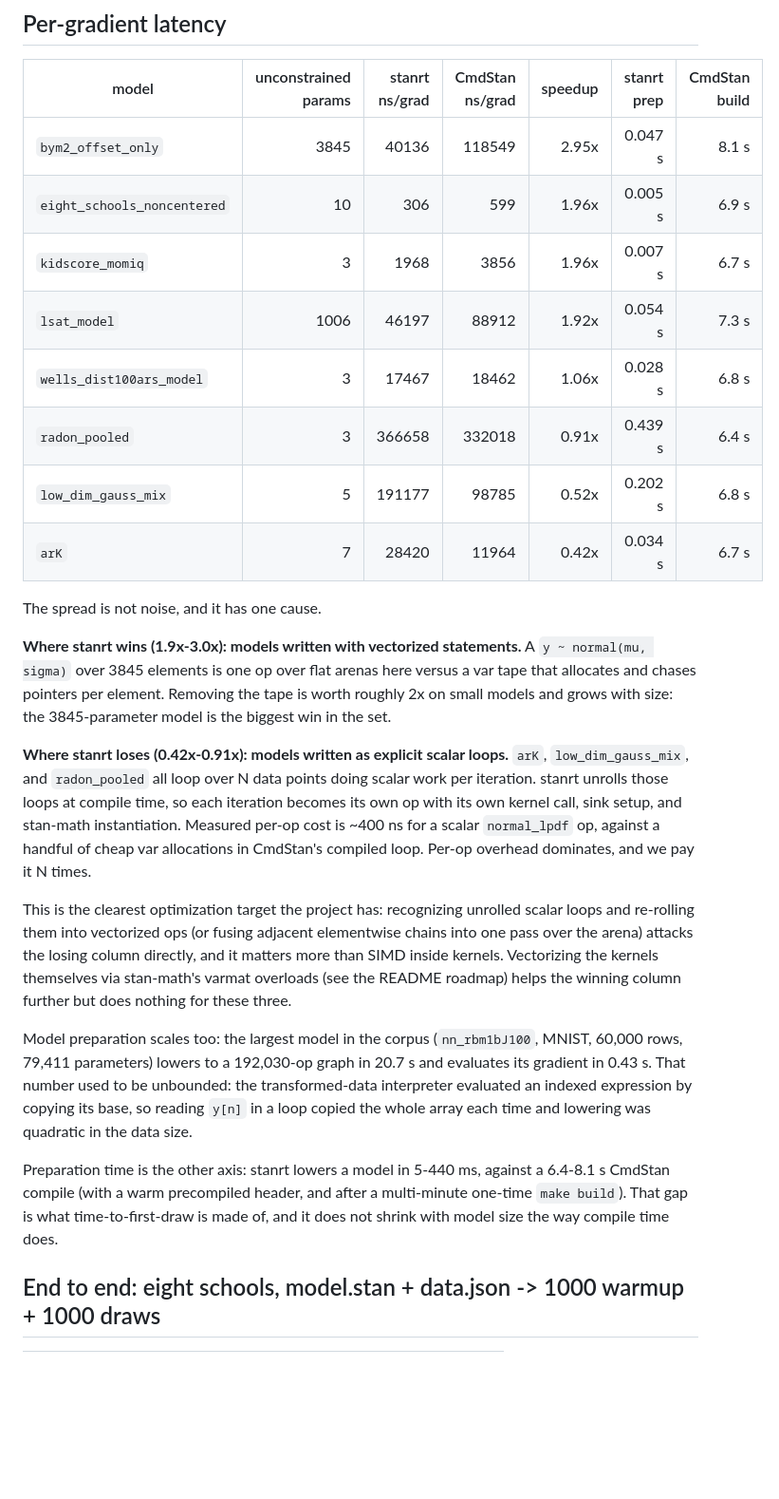
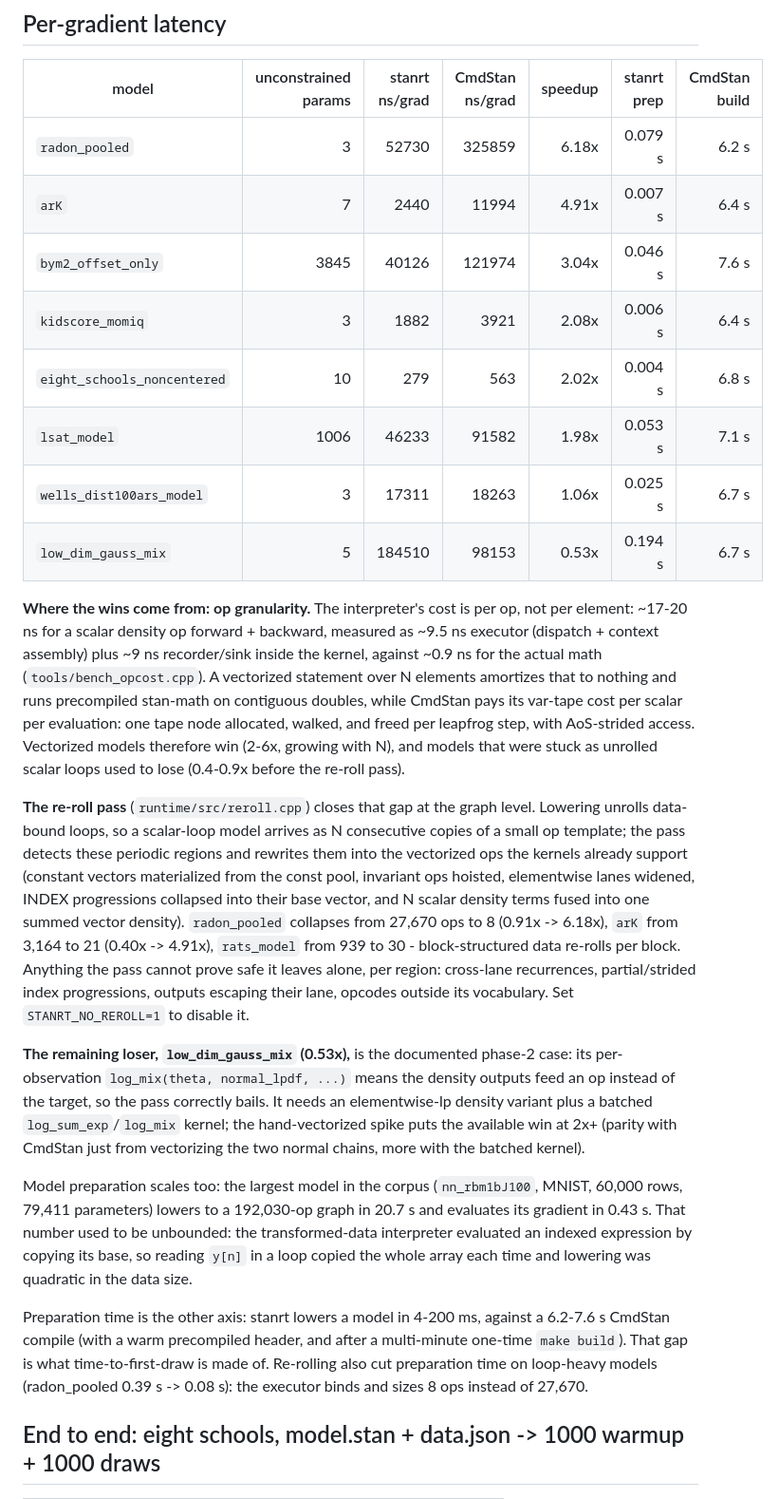
Before and after one commit to andrjohns/stanli, a Markdown page: docs/benchmarks.md, the part around one of its changes. Shown at 95% size. GitHub-like rendering; blank space fills up the shorter version.

Commit message:
docs: re-roll pass benchmarks; correct per-op cost figure

```diff
--- a/docs/benchmarks.md
+++ b/docs/benchmarks.md
@@ -13,39 +13,49 @@ table with `tools/bench_models.py deps/cmdstan deps/posteriordb`.
 
 | model | unconstrained params | stanrt ns/grad | CmdStan ns/grad | speedup | stanrt prep | CmdStan build |
 | --- | ---: | ---: | ---: | ---: | ---: | ---: |
-| `bym2_offset_only` | 3845 | 40136 | 118549 | 2.95x | 0.047 s | 8.1 s |
-| `eight_schools_noncentered` | 10 | 306 | 599 | 1.96x | 0.005 s | 6.9 s |
-| `kidscore_momiq` | 3 | 1968 | 3856 | 1.96x | 0.007 s | 6.7 s |
-| `lsat_model` | 1006 | 46197 | 88912 | 1.92x | 0.054 s | 7.3 s |
-| `wells_dist100ars_model` | 3 | 17467 | 18462 | 1.06x | 0.028 s | 6.8 s |
-| `radon_pooled` | 3 | 366658 | 332018 | 0.91x | 0.439 s | 6.4 s |
-| `low_dim_gauss_mix` | 5 | 191177 | 98785 | 0.52x | 0.202 s | 6.8 s |
-| `arK` | 7 | 28420 | 11964 | 0.42x | 0.034 s | 6.7 s |
+| `radon_pooled` | 3 | 52730 | 325859 | 6.18x | 0.079 s | 6.2 s |
+| `arK` | 7 | 2440 | 11994 | 4.91x | 0.007 s | 6.4 s |
+| `bym2_offset_only` | 3845 | 40126 | 121974 | 3.04x | 0.046 s | 7.6 s |
+| `kidscore_momiq` | 3 | 1882 | 3921 | 2.08x | 0.006 s | 6.4 s |
+| `eight_schools_noncentered` | 10 | 279 | 563 | 2.02x | 0.004 s | 6.8 s |
+| `lsat_model` | 1006 | 46233 | 91582 | 1.98x | 0.053 s | 7.1 s |
+| `wells_dist100ars_model` | 3 | 17311 | 18263 | 1.06x | 0.025 s | 6.7 s |
+| `low_dim_gauss_mix` | 5 | 184510 | 98153 | 0.53x | 0.194 s | 6.7 s |
 
-The spread is not noise, and it has one cause.
+**Where the wins come from: op granularity.** The interpreter's cost is
+per op, not per element: ~17-20 ns for a scalar density op forward +
+backward, measured as ~9.5 ns executor (dispatch + context assembly) plus
+~9 ns recorder/sink inside the kernel, against ~0.9 ns for the actual
+math (`tools/bench_opcost.cpp`). A vectorized statement over N elements
+amortizes that to nothing and runs precompiled stan-math on contiguous
+doubles, while CmdStan pays its var-tape cost per scalar per evaluation:
+one tape node allocated, walked, and freed per leapfrog step, with
+AoS-strided access. Vectorized models therefore win (2-6x, growing with
+N), and models that were stuck as unrolled scalar loops used to lose
+(0.4-0.9x before the re-roll pass).
 
-**Where stanrt wins (1.9x-3.0x): models written with vectorized
-statements.** A `y ~ normal(mu, sigma)` over 3845 elements is one op over
-flat arenas here versus a var tape that allocates and chases pointers per
-element. Removing the tape is worth roughly 2x on small models and grows
-with size: the 3845-parameter model is the biggest win in the set.
+**The re-roll pass** (`runtime/src/reroll.cpp`) closes that gap at the
+graph level. Lowering unrolls data-bound loops, so a scalar-loop model
+arrives as N consecutive copies of a small op template; the pass detects
+these periodic regions and rewrites them into the vectorized ops the
+kernels already support (constant vectors materialized from the const
+pool, invariant ops hoisted, elementwise lanes widened, INDEX
+progressions collapsed into their base vector, and N scalar density
+terms fused into one summed vector density). `radon_pooled` collapses
+from 27,670 ops to 8 (0.91x -> 6.18x), `arK` from 3,164 to 21 (0.40x ->
+4.91x), `rats_model` from 939 to 30 - block-structured data re-rolls per
+block. Anything the pass cannot prove safe it leaves alone, per region:
+cross-lane recurrences, partial/strided index progressions, outputs
+escaping their lane, opcodes outside its vocabulary. Set
+`STANRT_NO_REROLL=1` to disable it.
 
-**Where stanrt loses (0.42x-0.91x): models written as explicit scalar
-loops.** `arK`, `low_dim_gauss_mix`, and `radon_pooled` all loop over N
-data points doing scalar work per iteration. stanrt unrolls those loops
-at compile time, so each iteration becomes its own op with its own kernel
-call, sink setup, and stan-math instantiation. Measured per-op cost is
-~400 ns for a scalar `normal_lpdf` op, against a handful of cheap var
-allocations in CmdStan's compiled loop. Per-op overhead dominates, and we
-pay it N times.
-
-This is the clearest optimization target the project has: recognizing
-unrolled scalar loops and re-rolling them into vectorized ops (or fusing
-adjacent elementwise chains into one pass over the arena) attacks the
-losing column directly, and it matters more than SIMD inside kernels.
-Vectorizing the kernels themselves via stan-math's varmat overloads (see
-the README roadmap) helps the winning column further but does nothing for
-these three.
+**The remaining loser, `low_dim_gauss_mix` (0.53x),** is the documented
+phase-2 case: its per-observation `log_mix(theta, normal_lpdf, ...)`
+means the density outputs feed an op instead of the target, so the pass
+correctly bails. It needs an elementwise-lp density variant plus a
+batched `log_sum_exp`/`log_mix` kernel; the hand-vectorized spike puts
+the available win at 2x+ (parity with CmdStan just from vectorizing the
+two normal chains, more with the batched kernel).
 
 Model preparation scales too: the largest model in the corpus
 (`nn_rbm1bJ100`, MNIST, 60,000 rows, 79,411 parameters) lowers to a
@@ -55,11 +65,12 @@ an indexed expression by copying its base, so reading `y[n]` in a loop
 copied the whole array each time and lowering was quadratic in the data
 size.
 
-Preparation time is the other axis: stanrt lowers a model in 5-440 ms,
-against a 6.4-8.1 s CmdStan compile (with a warm precompiled header, and
+Preparation time is the other axis: stanrt lowers a model in 4-200 ms,
+against a 6.2-7.6 s CmdStan compile (with a warm precompiled header, and
 after a multi-minute one-time `make build`). That gap is what
-time-to-first-draw is made of, and it does not shrink with model size the
-way compile time does.
+time-to-first-draw is made of. Re-rolling also cut preparation time on
+loop-heavy models (radon_pooled 0.39 s -> 0.08 s): the executor binds
+and sizes 8 ops instead of 27,670.
 
 ## End to end: eight schools, model.stan + data.json -> 1000 warmup + 1000 draws
 
```
Also changed, not shown: other parts of docs/benchmarks.md (+8 -1 lines).
